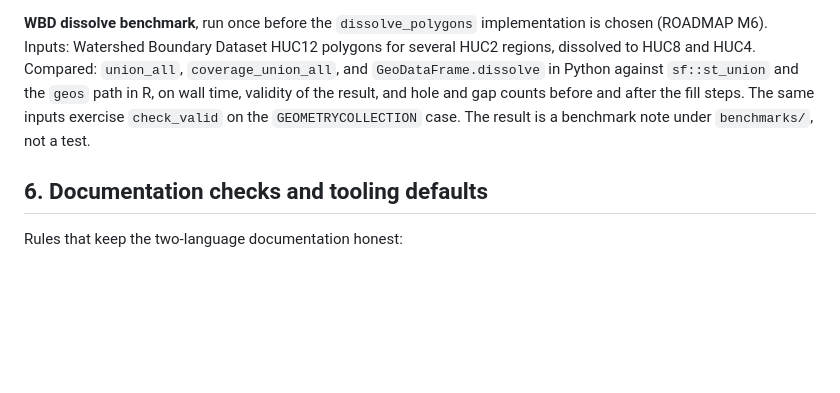
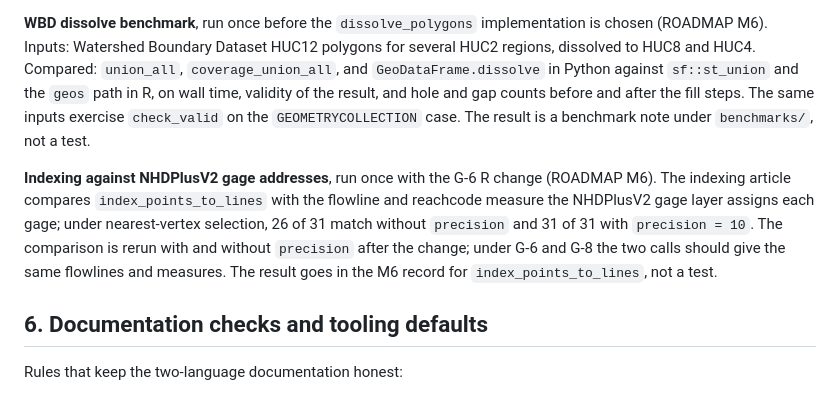
Before and after one commit to DOI-USGS/hydroloom, a Markdown page: dev/plan/VERIFICATION.md, the part around the change. GitHub-like rendering; blank space fills up the shorter version.

Commit message:
update plan for indexing article inclusion

```diff
--- a/dev/plan/VERIFICATION.md
+++ b/dev/plan/VERIFICATION.md
@@ -257,6 +257,8 @@ The conformance suite tests one function per case on fixtures small enough to co
 
 **WBD dissolve benchmark**, run once before the `dissolve_polygons` implementation is chosen (ROADMAP M6). Inputs: Watershed Boundary Dataset HUC12 polygons for several HUC2 regions, dissolved to HUC8 and HUC4. Compared: `union_all`, `coverage_union_all`, and `GeoDataFrame.dissolve` in Python against `sf::st_union` and the `geos` path in R, on wall time, validity of the result, and hole and gap counts before and after the fill steps. The same inputs exercise `check_valid` on the `GEOMETRYCOLLECTION` case. The result is a benchmark note under `benchmarks/`, not a test.
 
+**Indexing against NHDPlusV2 gage addresses**, run once with the G-6 R change (ROADMAP M6). The indexing article compares `index_points_to_lines` with the flowline and reachcode measure the NHDPlusV2 gage layer assigns each gage; under nearest-vertex selection, 26 of 31 match without `precision` and 31 of 31 with `precision = 10`. The comparison is rerun with and without `precision` after the change; under G-6 and G-8 the two calls should give the same flowlines and measures. The result goes in the M6 record for `index_points_to_lines`, not a test.
+
 ## 6. Documentation checks and tooling defaults
 
 Rules that keep the two-language documentation honest:
```
Also changed, not shown: dev/plan/ROADMAP.md (+2 -2 lines), dev/plan/SPEC.md (+2 -2 lines).
